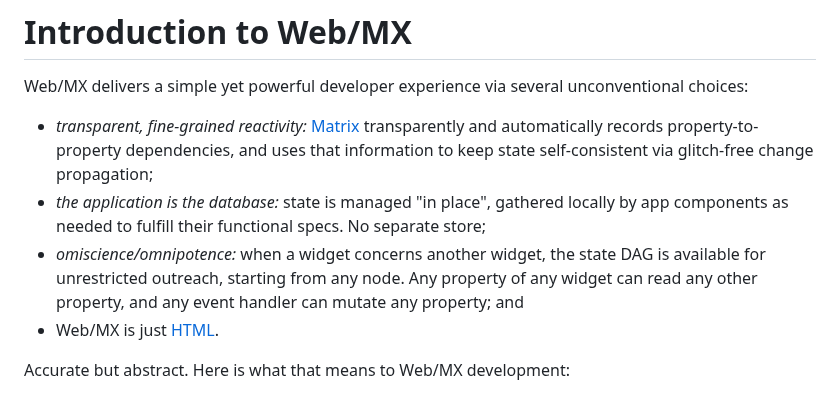
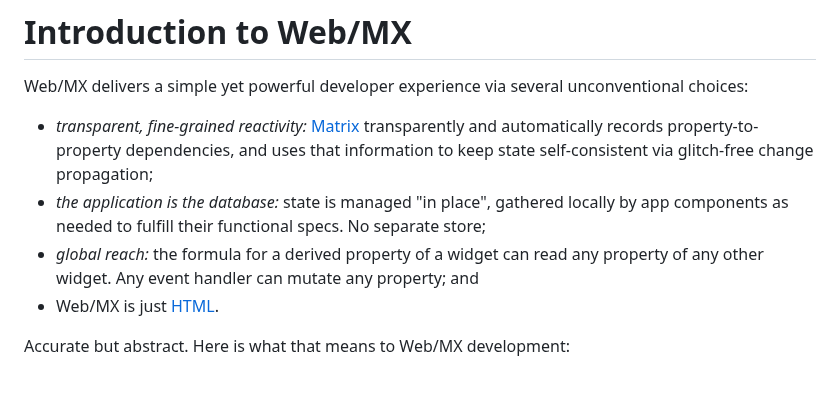
Before and after one commit to kennytilton/web-mx, a Markdown page: doc/intro-clock.md, the part around the change. Rendered like a GitHub page.

```diff
--- a/doc/intro-clock.md
+++ b/doc/intro-clock.md
@@ -3,7 +3,7 @@
 Web/MX delivers a simple yet powerful developer experience via several unconventional choices:
 * _transparent, fine-grained reactivity:_ [Matrix](https://github.com/kennytilton/matrix/blob/main/cljc/matrix/README.md) transparently and automatically records property-to-property dependencies, and uses that information to keep state self-consistent via glitch-free change propagation;
 * _the application is the database:_ state is managed "in place", gathered locally by app components as needed to fulfill their functional specs. No separate store;
-* _omiscience/omnipotence:_ when a widget concerns another widget, the state DAG is available for unrestricted outreach, starting from any node. Any property of any widget can read any other property, and any event handler can mutate any property; and
+* _global reach:_ the formula for a derived property of a widget can read any property of any other widget. Any event handler can mutate any property; and
 * Web/MX is just [HTML](https://developer.mozilla.org/en-US/docs/Web/HTML).
 
 Accurate but abstract. Here is what that means to Web/MX development:
```
